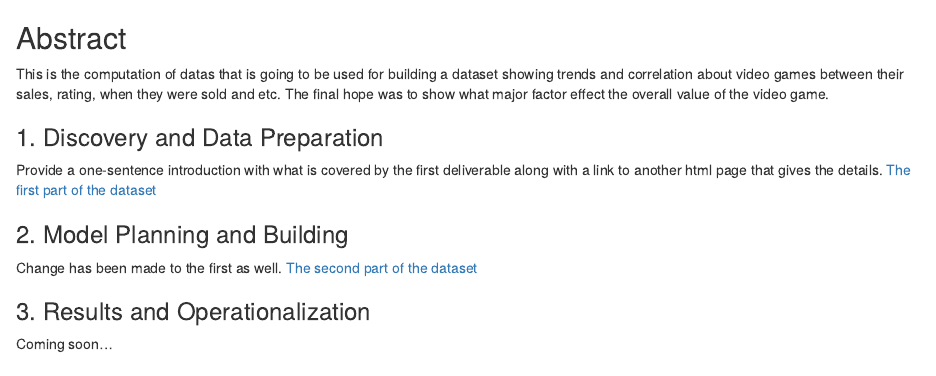
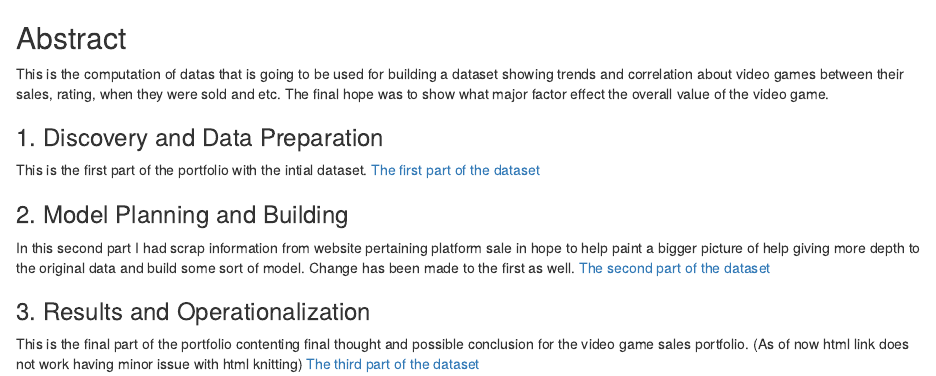
Before and after one commit to introdsci/DataScience-KevinC127, an R Markdown document (index.Rmd): the page in a window 1100 px wide, from its top. Rendered offline with R 4.5, knitr and Pandoc, with nearby package versions.

Commit message:
This is the updated index.html for the final portfolio 3 but I can not seem to get the knitting to work property in the so the portfolio3.Rmd file must be used

```diff
--- a/index.Rmd
+++ b/index.Rmd
@@ -12,13 +12,14 @@ This is the computation of datas that is going to be used for building a dataset
 
 ### 1. Discovery and Data Preparation
 
-Provide a one-sentence introduction with what is covered by the first deliverable along with a link to another html page that gives the details.
+This is the first part of the portfolio with the intial dataset.
 [The first part of the dataset](Portfolio1.html)
 
 ### 2. Model Planning and Building
+In this second part I had scrap information from website pertaining platform sale in hope to help paint a bigger picture of help giving more depth to the original data and build some sort of model.
 Change has been made to the first as well.
-[The second part of the dataset](Portfolio2.html)
+[The second part of the dataset](Portfolio2actual.html)
 
 ### 3. Results and Operationalization
-
-Coming soon...
+This is the final part of the portfolio contenting final thought and possible conclusion for the video game sales portfolio. (As of now html link does not work having minor issue with html knitting)
+[The third part of the dataset](Portfolio3.html)
```
